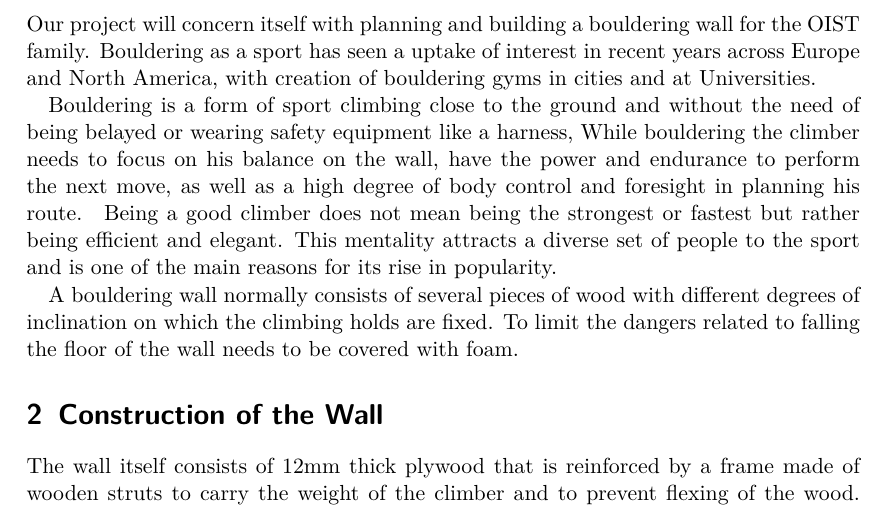
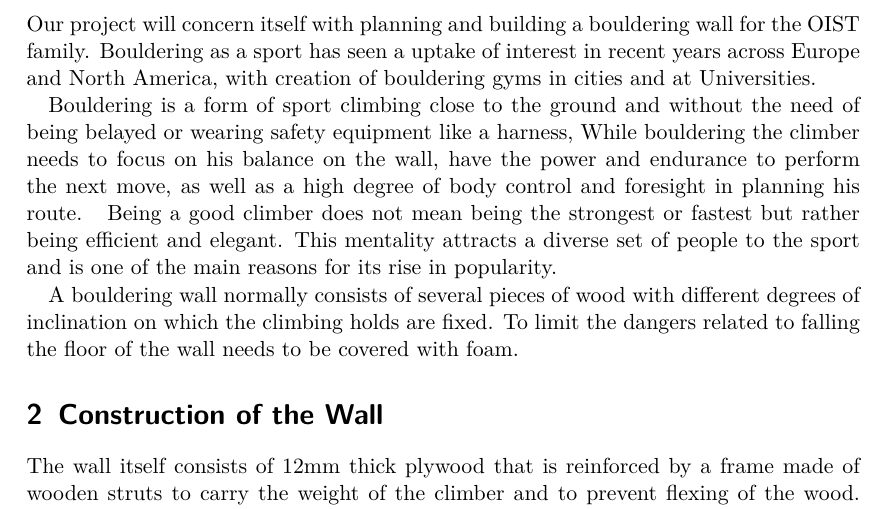
Before and after one commit to vchuravy/PD1, a LaTeX document (proposal/Proposal.tex): part of page 1 of 3, cut so that both start at the same text. Compiled offline with pdfLaTeX.

Commit message:
Minor edit

```diff
--- a/proposal/Proposal.tex
+++ b/proposal/Proposal.tex
@@ -2,7 +2,7 @@
 \usepackage[utf8]{inputenc}
 \usepackage[T1]{fontenc}
 \usepackage{lmodern}
-
+\DeclareUnicodeCharacter{00A0}{ }
 \date{\today}
 \title{Professional development}
 \subtitle{Bouldering Wall}
```
